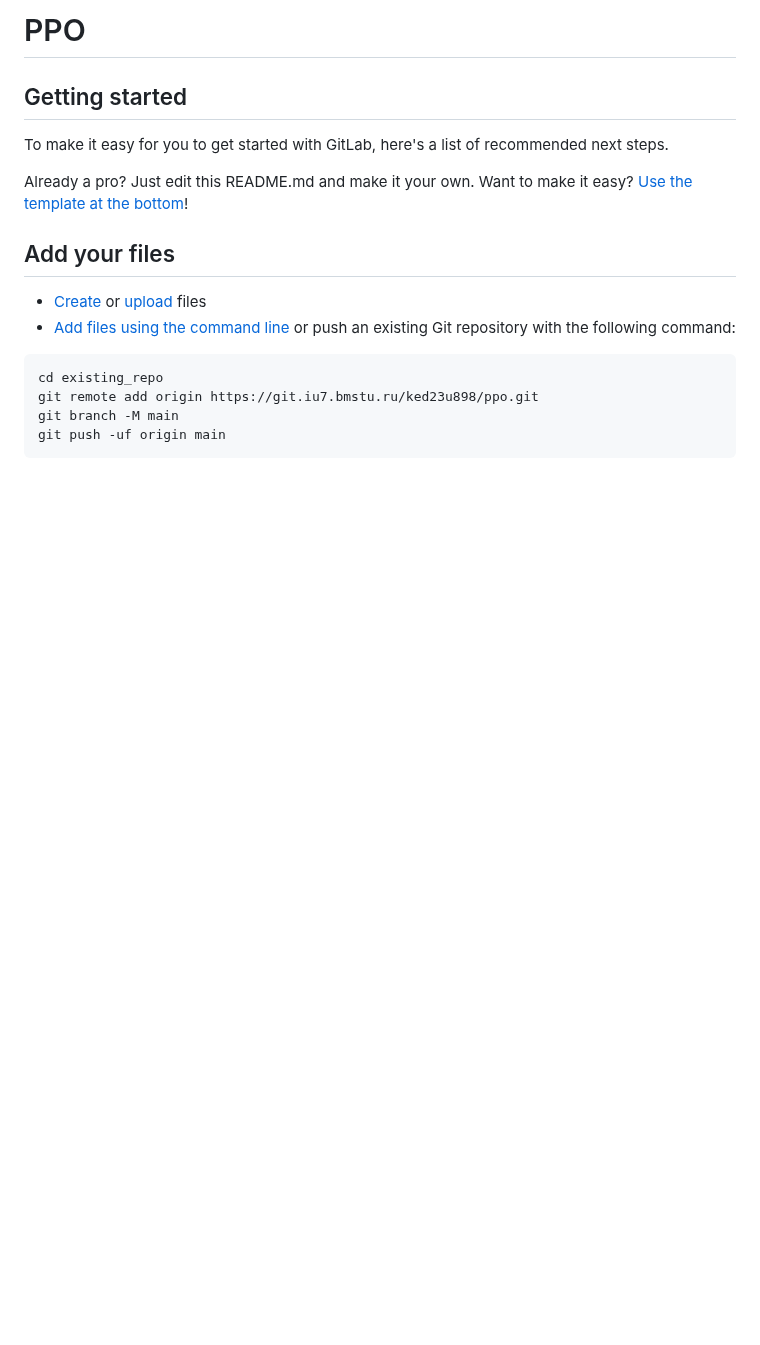
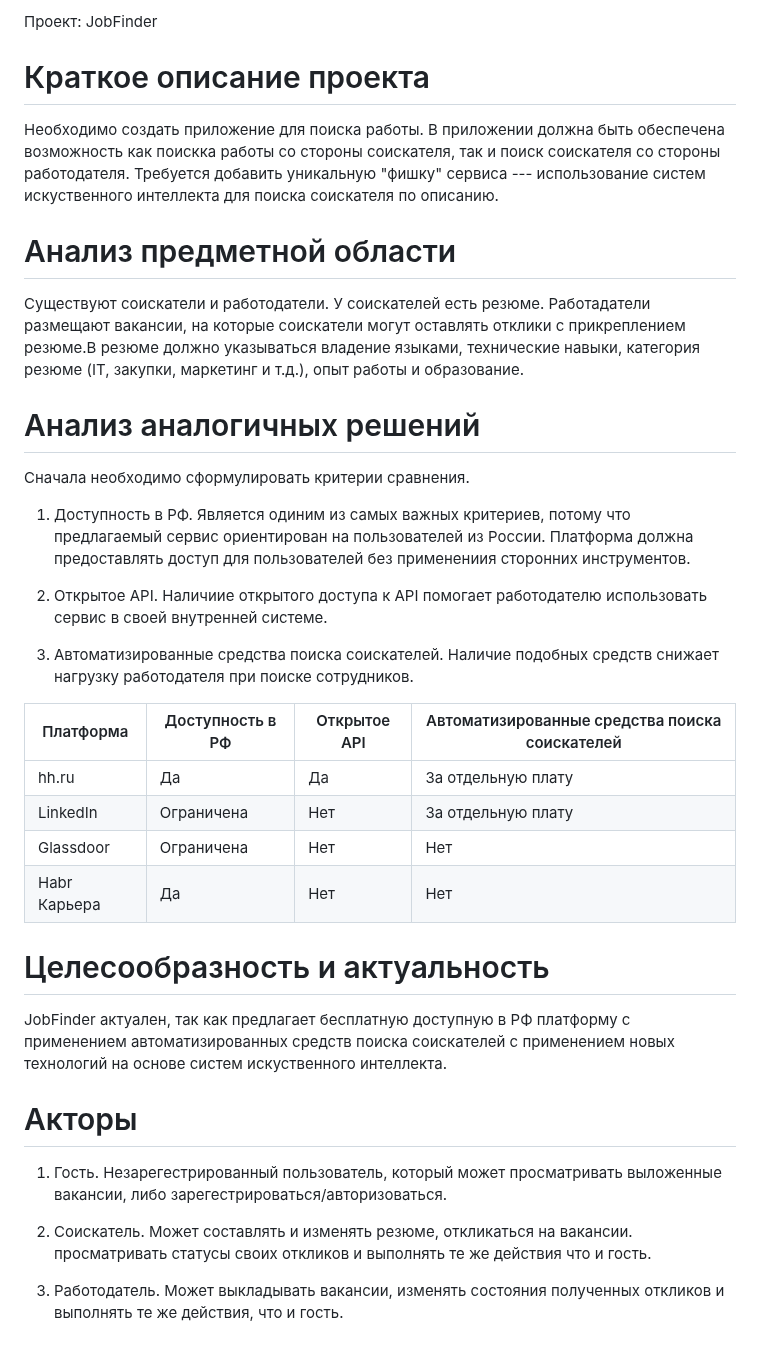
Before and after one commit to ofdun/JobFinder, a Markdown page: README.md, the part around one of its changes. GitHub-like rendering; blank space fills up the shorter version.

````diff
--- a/README.md
+++ b/README.md
@@ -1,22 +1,37 @@
-# PPO
+Проект: JobFinder
+
+# Краткое описание проекта
+Необходимо создать приложение для поиска работы. В приложении должна быть обеспечена возможность как поискка работы со стороны соискателя, так и поиск соискателя со стороны работодателя. Требуется добавить уникальную "фишку" сервиса --- использование систем искуственного интеллекта для поиска соискателя по описанию.
+
+# Анализ предметной области
+Существуют соискатели и работодатели. У соискателей есть резюме. Работадатели размещают вакансии, на которые соискатели могут оставлять отклики с прикреплением резюме.В резюме должно указываться владение языками, технические навыки, категория резюме (IT, закупки, маркетинг и т.д.), опыт работы и образование.
+
+# Анализ аналогичных решений
+Сначала необходимо сформулировать критерии сравнения.
+
+1. Доступность в РФ. Является одиним из самых важных критериев, потому что предлагаемый сервис ориентирован на пользователей из России. Платформа должна предоставлять доступ для пользователей без применениия сторонних инструментов.
+
+2. Открытое API. Наличиие открытого доступа к API помогает работодателю использовать сервис в своей внутренней системе.
+
+3. Автоматизированные средства поиска соискателей. Наличие подобных средств снижает нагрузку работодателя при поиске сотрудников.
 
 
+| Платформа     | Доступность в РФ | Открытое API | Автоматизированные средства поиска соискателей |
+|---------------|---------------|-----|--------------------|
+| hh.ru         | Да            | Да  | За отдельную плату  |
+| LinkedIn      | Ограничена    | Нет | За отдельную плату  |
+| Glassdoor     | Ограничена    | Нет | Нет                 |
+| Habr Карьера  | Да            | Нет | Нет                 |
 
-## Getting started
+# Целесообразность и актуальность
+JobFinder актуален, так как предлагает бесплатную доступную в РФ платформу с применением автоматизированных средств поиска соискателей с применением новых технологий на основе систем искуственного интеллекта.
 
-To make it easy for you to get started with GitLab, here's a list of recommended next steps.
 
-Already a pro? Just edit this README.md and make it your own. Want to make it easy? [Use the template at the bottom](#editing-this-readme)!
+# Акторы
 
-## Add your files
+1. Гость. Незарегестрированный пользователь, который может просматривать выложенные вакансии, либо зарегестрироваться/авторизоваться.
 
-* [Create](https://docs.gitlab.com/ee/user/project/repository/web_editor.html#create-a-file) or [upload](https://docs.gitlab.com/ee/user/project/repository/web_editor.html#upload-a-file) files
-* [Add files using the command line](https://docs.gitlab.com/topics/git/add_files/#add-files-to-a-git-repository) or push an existing Git repository with the following command:
+2. Соискатель. Может составлять и изменять резюме, откликаться на вакансии. просматривать статусы своих откликов и выполнять те же действия что и гость.
 
-```
-cd existing_repo
-git remote add origin https://git.iu7.bmstu.ru/ked23u898/ppo.git
-git branch -M main
-git push -uf origin main
-```
+3. Работодатель. Может выкладывать вакансии, изменять состояния полученных откликов и выполнять те же действия, что и гость.
 
````
Also changed, not shown: other parts of README.md (+35 -65 lines), bpmn.png (added), 5 other files.
